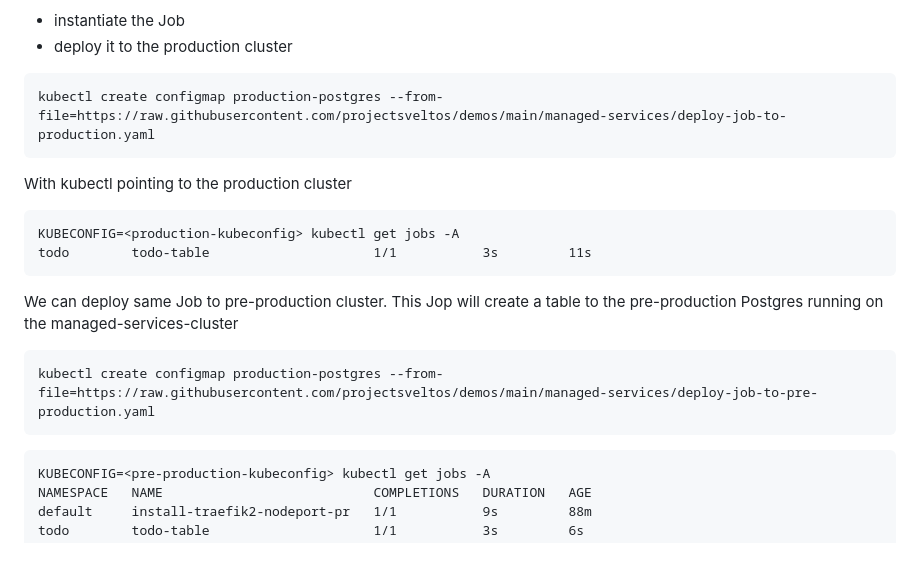
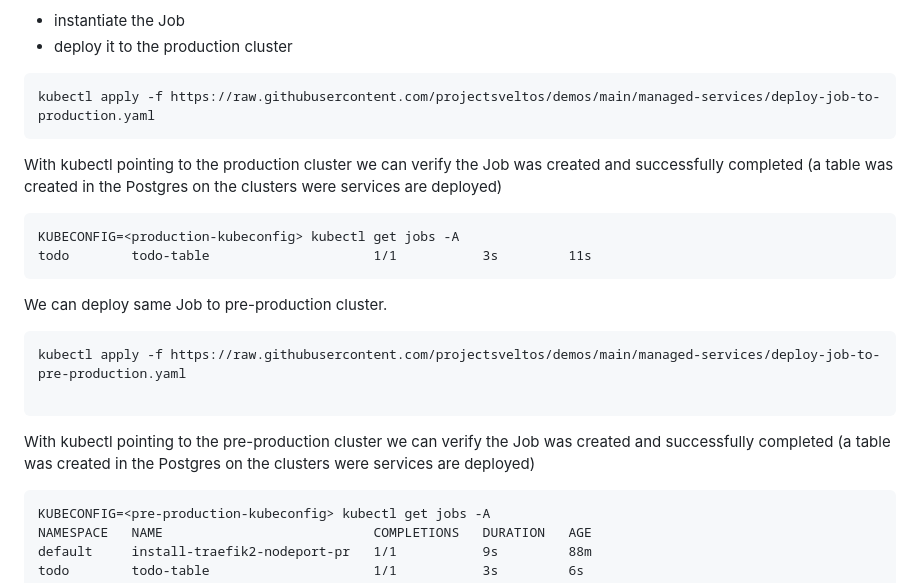
Before and after one commit to projectsveltos/demos, a Markdown page: managed-services/README.md, the part around the change. Rendered like a GitHub page; blank space fills up the shorter version.

Commit message:
Fix demo

````diff
--- a/managed-services/README.md
+++ b/managed-services/README.md
@@ -92,21 +92,24 @@ and then ask Sveltos to:
 - deploy it to the production cluster
 
 ```
-kubectl create configmap production-postgres --from-file=https://raw.githubusercontent.com/projectsveltos/demos/main/managed-services/deploy-job-to-production.yaml
+kubectl apply -f https://raw.githubusercontent.com/projectsveltos/demos/main/managed-services/deploy-job-to-production.yaml
 ```
 
-With kubectl pointing to the production cluster
+With kubectl pointing to the production cluster we can verify the Job was created and successfully completed (a table was created in the Postgres on the clusters were services are deployed)
 
 ```
 KUBECONFIG=<production-kubeconfig> kubectl get jobs -A
 todo        todo-table                     1/1           3s         11s
 ```
 
-We can deploy same Job to pre-production cluster. This Jop will create a table to the pre-production Postgres running on the managed-services-cluster
+We can deploy same Job to pre-production cluster.
 
 ```
-kubectl create configmap production-postgres --from-file=https://raw.githubusercontent.com/projectsveltos/demos/main/managed-services/deploy-job-to-pre-production.yaml
+kubectl apply -f https://raw.githubusercontent.com/projectsveltos/demos/main/managed-services/deploy-job-to-pre-production.yaml
+
 ```
+
+With kubectl pointing to the pre-production cluster we can verify the Job was created and successfully completed (a table was created in the Postgres on the clusters were services are deployed)
 
 ```
 KUBECONFIG=<pre-production-kubeconfig> kubectl get jobs -A
````
